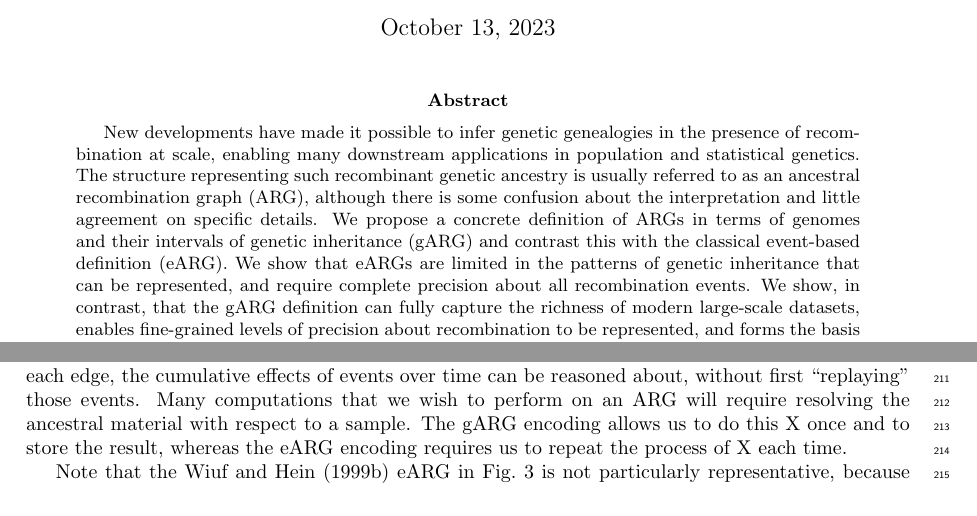
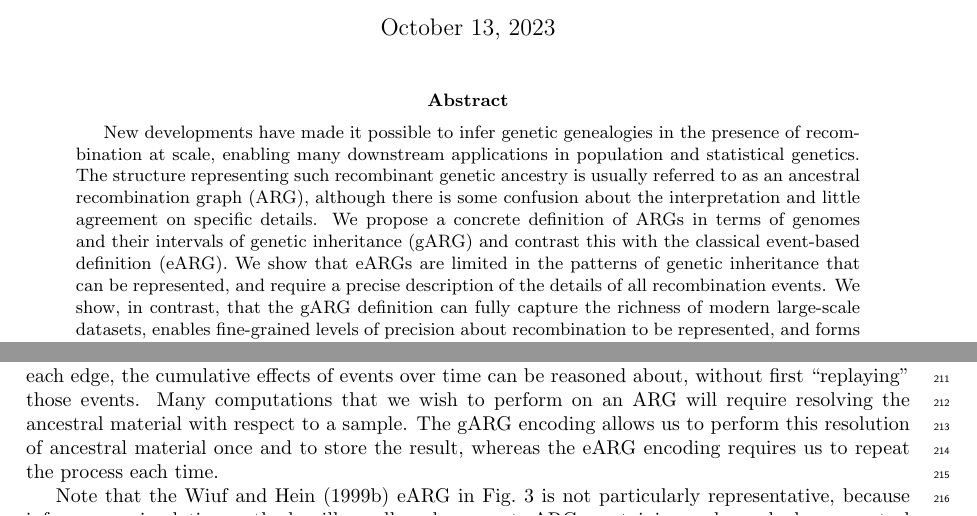
Before and after one commit to tskit-dev/what-is-an-arg-paper, a LaTeX paper (paper.tex): two parts of pages 1 and 6 of 27, joined at a grey line, cut so that both start at the same text. Compiled offline with pdfLaTeX.

Commit message:
Minor updates

```diff
--- a/paper.tex
+++ b/paper.tex
@@ -98,7 +98,7 @@ in terms of genomes and their intervals of genetic inheritance (gARG)
 and contrast this with the classical event-based definition (eARG).
 We show that eARGs are limited in the patterns
 of genetic inheritance that can be represented,
-and require complete precision about all recombination events.
+and require a precise description of the details of all recombination events.
 We show, in contrast, that the gARG definition
 can fully capture the richness of modern large-scale datasets,
 enables fine-grained
@@ -772,8 +772,9 @@ the ancestral material with respect to a sample.
 % you just end up running simplify lots of times, in your
 % downstream algs
 The gARG encoding
-allows us to do this X once and to store the result, whereas
-the eARG encoding requires us to repeat the process of X
+allows us to perform this resolution of ancestral material once
+and to store the result,
+whereas the eARG encoding requires us to repeat the process
 each time.
 
 Note that the \citet{wiuf1999recombination} eARG
```
Also changed, not shown: paper.tex (4 more changed lines).
